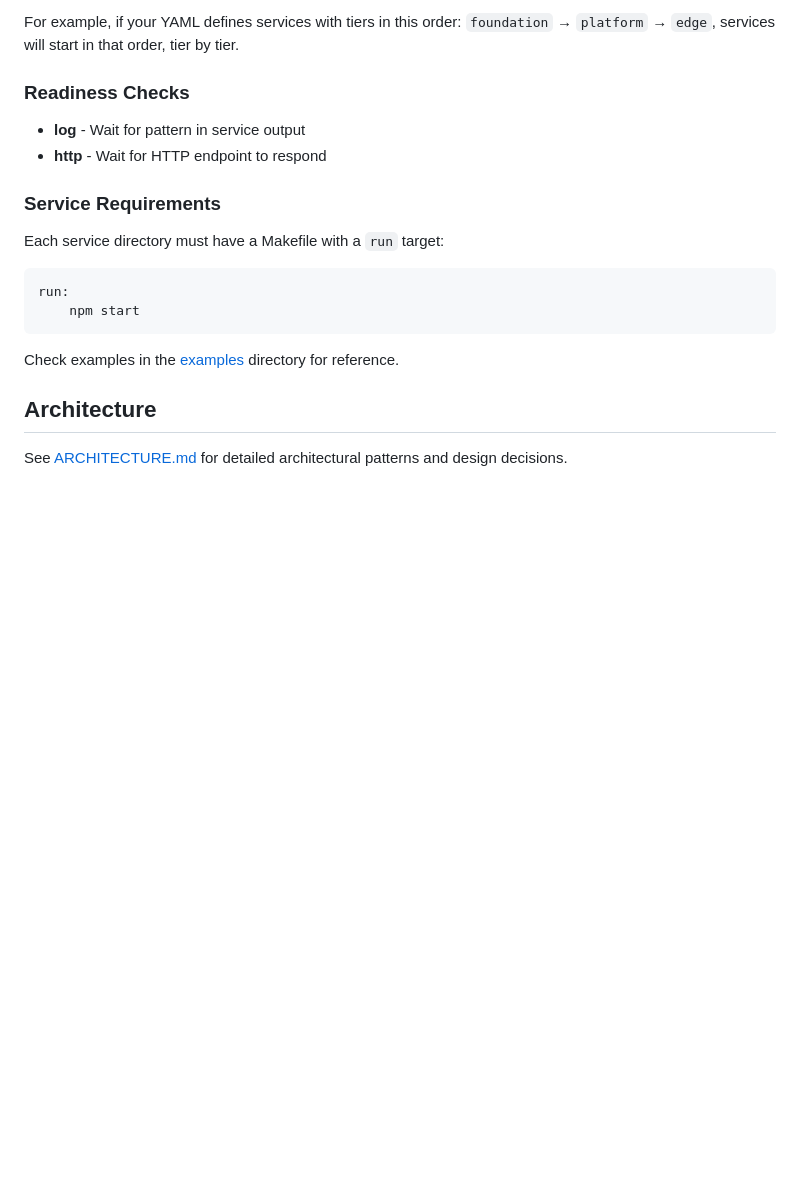
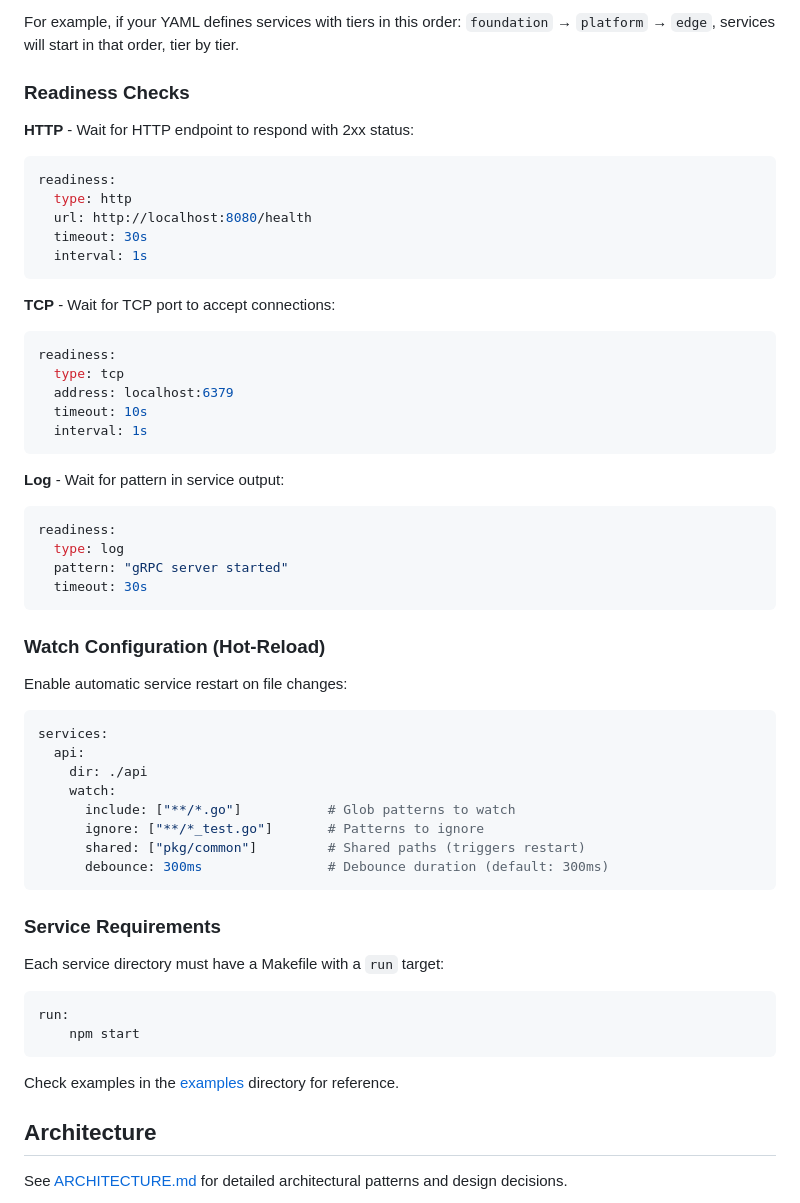
Before and after one commit to tab/fuku, a Markdown page: README.md, the part around one of its changes. Drawn GitHub-style; blank space fills up the shorter version.

````diff
--- a/README.md
+++ b/README.md
@@ -166,8 +174,46 @@ For example, if your YAML defines services with tiers in this order: `foundation
 
 ### Readiness Checks
 
-- **log** - Wait for pattern in service output
-- **http** - Wait for HTTP endpoint to respond
+**HTTP** - Wait for HTTP endpoint to respond with 2xx status:
+```yaml
+readiness:
+  type: http
+  url: http://localhost:8080/health
+  timeout: 30s
+  interval: 1s
+```
+
+**TCP** - Wait for TCP port to accept connections:
+```yaml
+readiness:
+  type: tcp
+  address: localhost:6379
+  timeout: 10s
+  interval: 1s
+```
+
+**Log** - Wait for pattern in service output:
+```yaml
+readiness:
+  type: log
+  pattern: "gRPC server started"
+  timeout: 30s
+```
+
+### Watch Configuration (Hot-Reload)
+
+Enable automatic service restart on file changes:
+
+```yaml
+services:
+  api:
+    dir: ./api
+    watch:
+      include: ["**/*.go"]           # Glob patterns to watch
+      ignore: ["**/*_test.go"]       # Patterns to ignore
+      shared: ["pkg/common"]         # Shared paths (triggers restart)
+      debounce: 300ms                # Debounce duration (default: 300ms)
+```
 
 ### Service Requirements
 
````
Also changed, not shown: other parts of README.md (+25 -17 lines).
